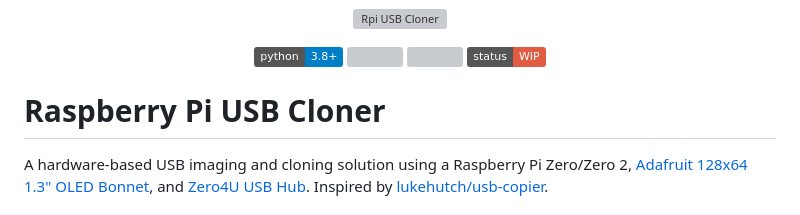
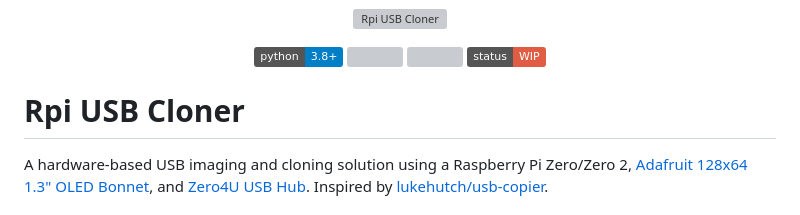
Before and after one commit to 2wenty2wo/Rpi-USB-Cloner, a Markdown page: README.md, the part around the change. Drawn GitHub-style; badges without logos; grey boxes are pictures that could not be loaded.

```diff
--- a/README.md
+++ b/README.md
@@ -9,7 +9,7 @@
   <img src="https://img.shields.io/badge/status-WIP-red" />
 </p>
 
-# Raspberry Pi USB Cloner
+# Rpi USB Cloner
 
 A hardware-based USB imaging and cloning solution using a Raspberry Pi Zero/Zero 2, [Adafruit 128x64 1.3" OLED Bonnet](https://www.adafruit.com/product/3531), and [Zero4U USB Hub](https://www.adafruit.com/product/3298). Inspired by [lukehutch/usb-copier](https://github.com/lukehutch/usb-copier).
 
```
